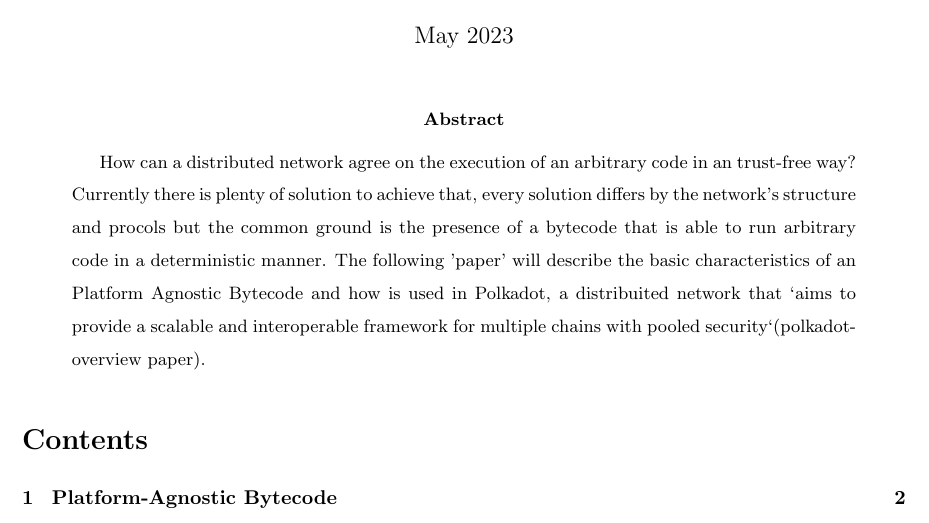
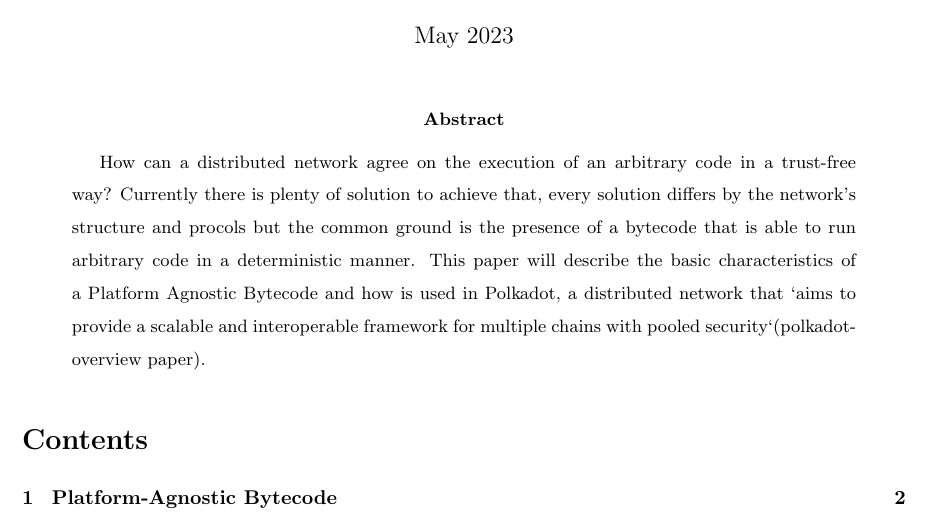
Before and after one commit to gabriele-0201/IPABDN, a LaTeX thesis (thesis/thesis.tex): part of page 1 of 19, cut so that both start at the same text. Compiled offline with pdfLaTeX.

Commit message:
Update thesis.tex
typos

```diff
--- a/thesis/thesis.tex
+++ b/thesis/thesis.tex
@@ -26,7 +26,7 @@
 
 \begin{abstract}
 
-How can a distributed network agree on the execution of an arbitrary code in an trust-free way? Currently there is plenty of solution to achieve that, every solution differs by the network's structure and procols but the common ground is the presence of a bytecode that is able to run arbitrary code in a deterministic manner. The following 'paper' will describe the basic characteristics of an Platform Agnostic Bytecode and how is used in Polkadot, a distribuited network that `aims to provide a scalable and interoperable framework for multiple chains with pooled security`(polkadot-overview paper).
+How can a distributed network agree on the execution of an arbitrary code in a trust-free way? Currently there is plenty of solution to achieve that, every solution differs by the network's structure and procols but the common ground is the presence of a bytecode that is able to run arbitrary code in a deterministic manner. This paper will describe the basic characteristics of a Platform Agnostic Bytecode and how is used in Polkadot, a distributed network that `aims to provide a scalable and interoperable framework for multiple chains with pooled security`(polkadot-overview paper).
 
 \end{abstract}
 
```
